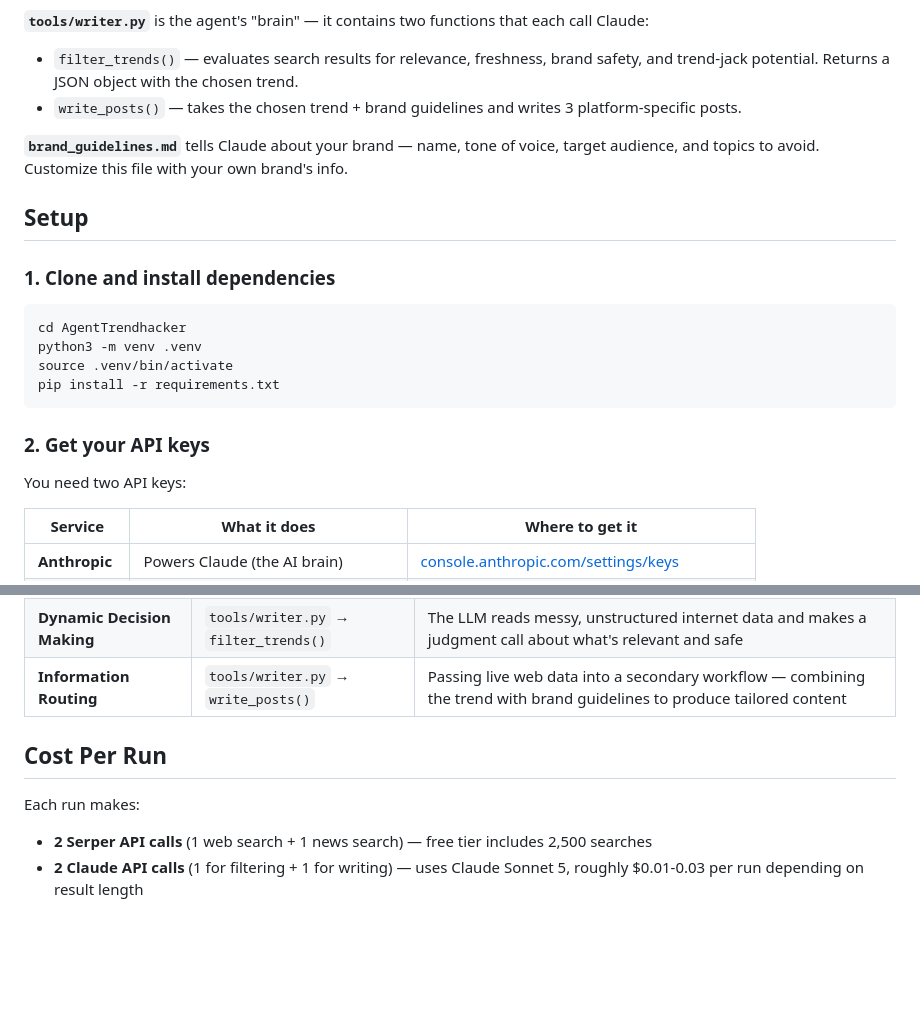
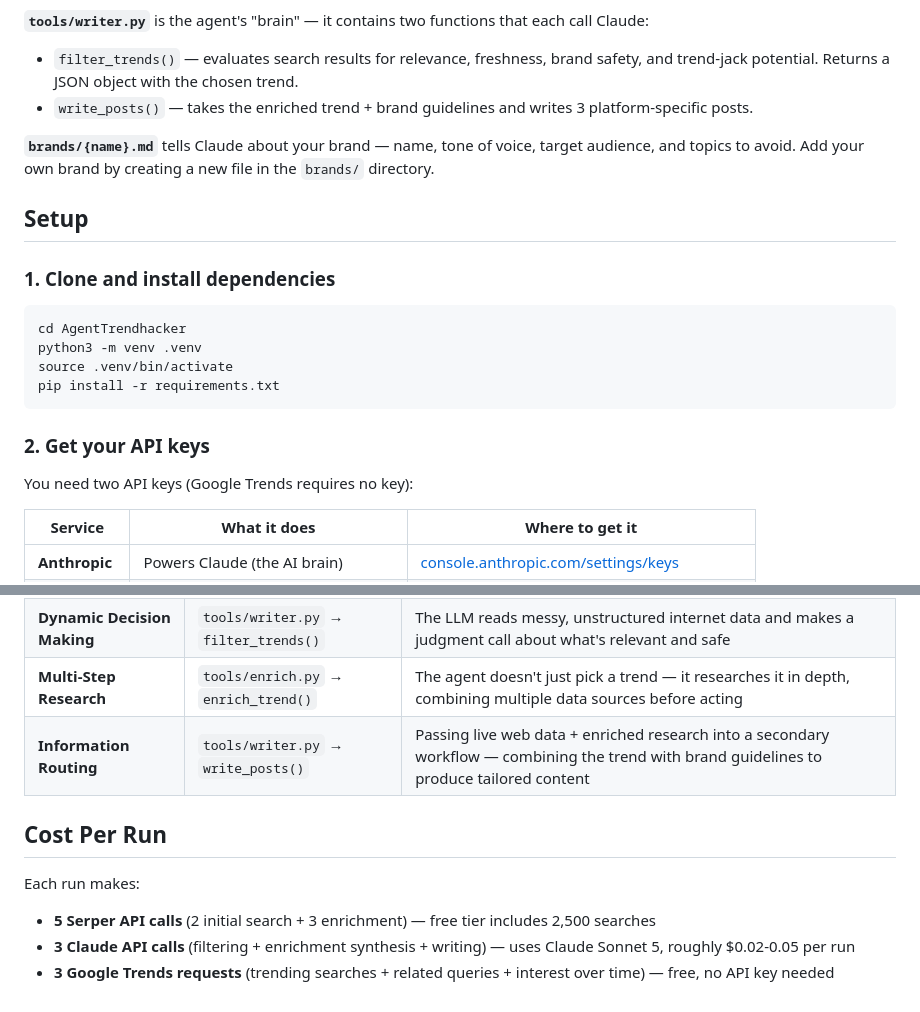
Before and after one commit to gaarushi143/TrendyAgent, a Markdown page: README.md, 2 parts joined by grey strips. Rendered like a GitHub page; blank space fills up the shorter version.

```diff
--- a/README.md
+++ b/README.md
@@ -73,9 +81,9 @@ AgentTrendhacker/
 
 **`tools/writer.py`** is the agent's "brain" — it contains two functions that each call Claude:
 - `filter_trends()` — evaluates search results for relevance, freshness, brand safety, and trend-jack potential. Returns a JSON object with the chosen trend.
-- `write_posts()` — takes the chosen trend + brand guidelines and writes 3 platform-specific posts.
+- `write_posts()` — takes the enriched trend + brand guidelines and writes 3 platform-specific posts.
 
-**`brand_guidelines.md`** tells Claude about your brand — name, tone of voice, target audience, and topics to avoid. Customize this file with your own brand's info.
+**`brands/{name}.md`** tells Claude about your brand — name, tone of voice, target audience, and topics to avoid. Add your own brand by creating a new file in the `brands/` directory.
 
 ## Setup
 
@@ -90,7 +98,7 @@ pip install -r requirements.txt
 
 ### 2. Get your API keys
 
-You need two API keys:
+You need two API keys (Google Trends requires no key):
 
 | Service | What it does | Where to get it |
 |---------|-------------|-----------------|
@@ -186,8 +214,10 @@ This project teaches three fundamental AI agent concepts:
 | **Dynamic Decision Making** | `tools/writer.py` → `filter_trends()` | The LLM reads messy, unstructured internet data and makes a judgment call about what's relevant and safe |
-| **Information Routing** | `tools/writer.py` → `write_posts()` | Passing live web data into a secondary workflow — combining the trend with brand guidelines to produce tailored content |
+| **Multi-Step Research** | `tools/enrich.py` → `enrich_trend()` | The agent doesn't just pick a trend — it researches it in depth, combining multiple data sources before acting |
+| **Information Routing** | `tools/writer.py` → `write_posts()` | Passing live web data + enriched research into a secondary workflow — combining the trend with brand guidelines to produce tailored content |
 
 ## Cost Per Run
 
 Each run makes:
-- **2 Serper API calls** (1 web search + 1 news search) — free tier includes 2,500 searches
-- **2 Claude API calls** (1 for filtering + 1 for writing) — uses Claude Sonnet 5, roughly $0.01-0.03 per run depending on result length
+- **5 Serper API calls** (2 initial search + 3 enrichment) — free tier includes 2,500 searches
+- **3 Claude API calls** (filtering + enrichment synthesis + writing) — uses Claude Sonnet 5, roughly $0.02-0.05 per run
+- **3 Google Trends requests** (trending searches + related queries + interest over time) — free, no API key needed
```
Also changed, not shown: other parts of README.md (+82 -54 lines).
